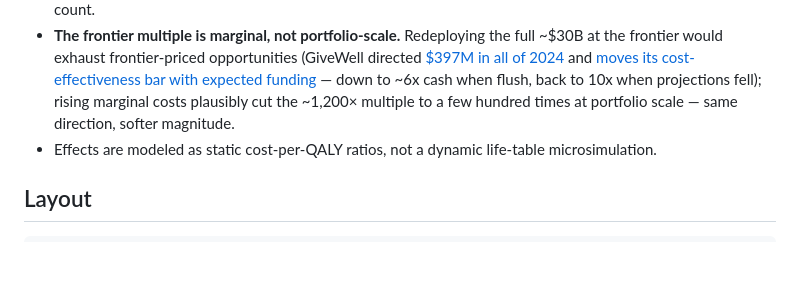
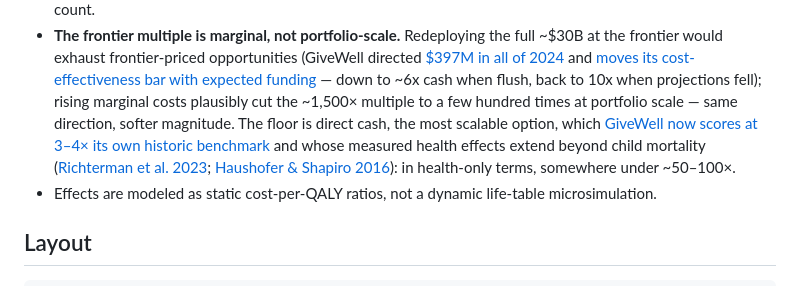
Before and after one commit to MaxGhenis/mackenzie-scott-qaly, a Markdown page: README.md, the part around the change. Rendered like a GitHub page; blank space fills up the shorter version.

Commit message:
Fix stale frontier multiple; add the cash floor to the scale limitation
Co-Authored-By: Claude Fable 5 <noreply@anthropic.com>

```diff
--- a/README.md
+++ b/README.md
@@ -209,8 +209,14 @@ _Full table: [results/summary.md](results/summary.md). Regenerate with `uv run m
   (GiveWell directed [$397M in all of 2024](https://blog.givewell.org/2025/08/13/givewells-2024-metrics-and-impact/)
   and [moves its cost-effectiveness bar with expected funding](https://blog.givewell.org/2022/07/05/update-on-givewells-funding-projections/)
   — down to ~6x cash when flush, back to 10x when projections fell);
-  rising marginal costs plausibly cut the ~1,200× multiple to a few hundred
-  times at portfolio scale — same direction, softer magnitude.
+  rising marginal costs plausibly cut the ~1,500× multiple to a few hundred
+  times at portfolio scale — same direction, softer magnitude. The floor is
+  direct cash, the most scalable option, which
+  [GiveWell now scores at 3–4× its own historic benchmark](https://blog.givewell.org/2024/11/12/re-evaluating-the-impact-of-unconditional-cash-transfers/)
+  and whose measured health effects extend beyond child mortality
+  ([Richterman et al. 2023](https://www.nature.com/articles/s41586-023-06116-2);
+  [Haushofer & Shapiro 2016](https://haushofer.ne.su.se/publications/Haushofer_Shapiro_UCT_QJE_2016.pdf)):
+  in health-only terms, somewhere under ~50–100×.
 - Effects are modeled as static cost-per-QALY ratios, not a dynamic life-table
   microsimulation.
 
```
